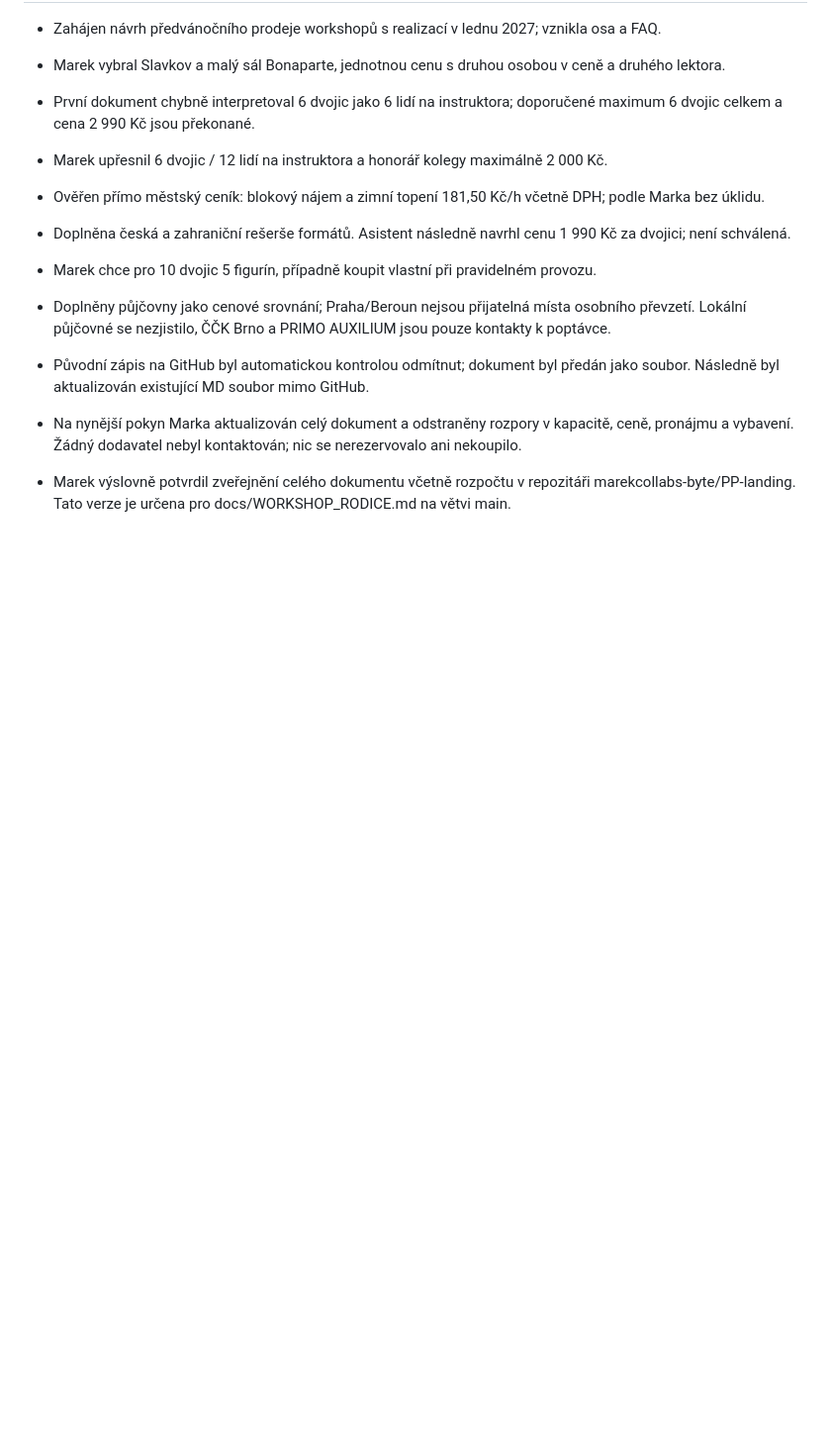
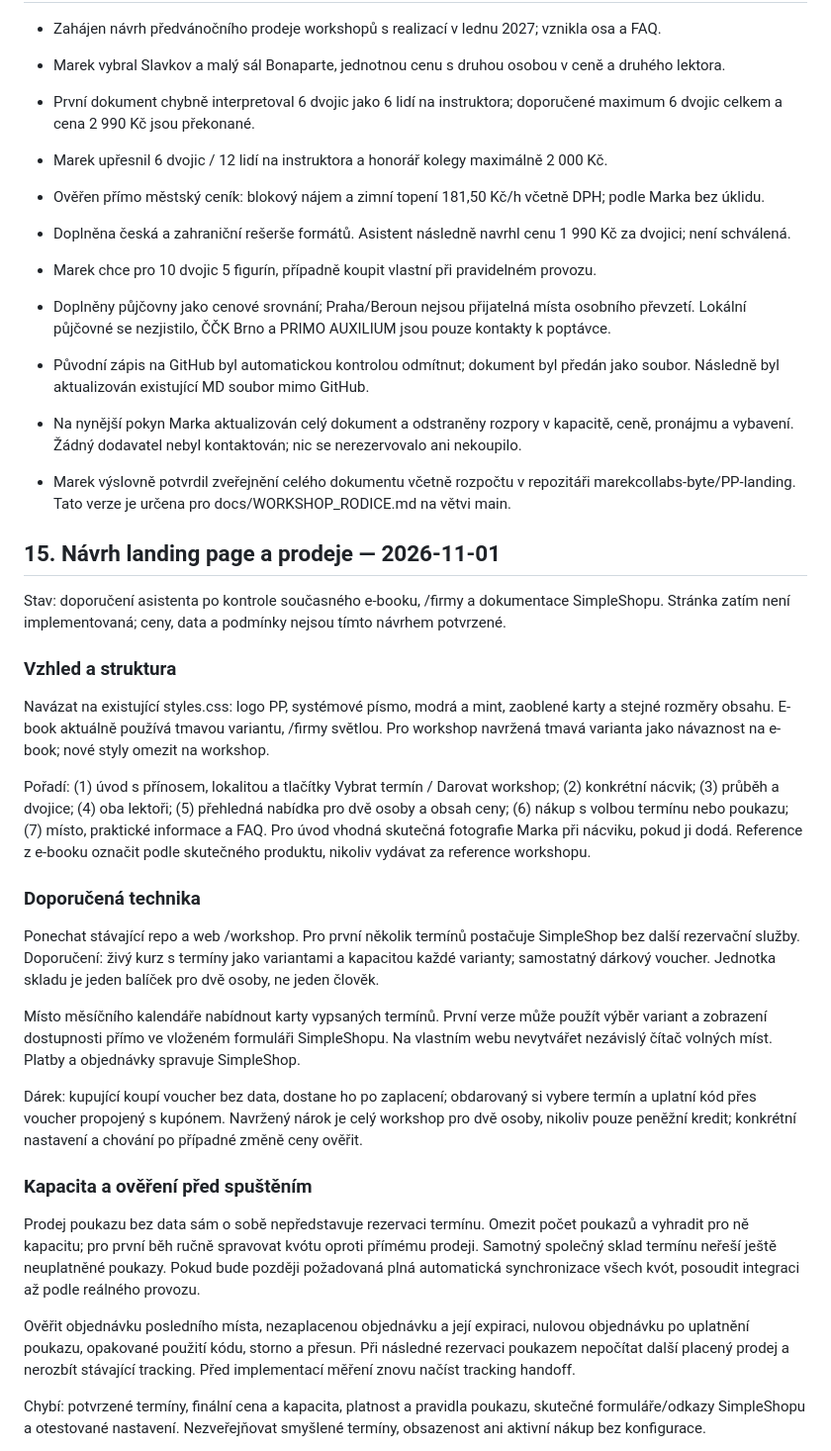
Before and after one commit to marekcollabs-byte/PP-landing, a Markdown page: docs/WORKSHOP_RODICE.md, the part around one of its changes. Shown at 99% size. GitHub-like rendering; blank space fills up the shorter version.

Commit message:
docs: outline workshop landing page and SimpleShop purchase flows

```diff
--- a/docs/WORKSHOP_RODICE.md
+++ b/docs/WORKSHOP_RODICE.md
@@ -279,3 +279,31 @@ Fotografie dodané Markem: IMG_7998.png (ceník Bonaparte), IMG_7999.png (nabíd
 - Na nynější pokyn Marka aktualizován celý dokument a odstraněny rozpory v kapacitě, ceně, pronájmu a vybavení. Žádný dodavatel nebyl kontaktován; nic se nerezervovalo ani nekoupilo.
 
 - Marek výslovně potvrdil zveřejnění celého dokumentu včetně rozpočtu v repozitáři marekcollabs-byte/PP-landing. Tato verze je určena pro docs/WORKSHOP_RODICE.md na větvi main.
+
+
+## 15. Návrh landing page a prodeje — 2026-11-01
+
+Stav: doporučení asistenta po kontrole současného e-booku, /firmy a dokumentace SimpleShopu. Stránka zatím není implementovaná; ceny, data a podmínky nejsou tímto návrhem potvrzené.
+
+### Vzhled a struktura
+
+Navázat na existující styles.css: logo PP, systémové písmo, modrá a mint, zaoblené karty a stejné rozměry obsahu. E-book aktuálně používá tmavou variantu, /firmy světlou. Pro workshop navržená tmavá varianta jako návaznost na e-book; nové styly omezit na workshop.
+
+Pořadí: (1) úvod s přínosem, lokalitou a tlačítky Vybrat termín / Darovat workshop; (2) konkrétní nácvik; (3) průběh a dvojice; (4) oba lektoři; (5) přehledná nabídka pro dvě osoby a obsah ceny; (6) nákup s volbou termínu nebo poukazu; (7) místo, praktické informace a FAQ. Pro úvod vhodná skutečná fotografie Marka při nácviku, pokud ji dodá. Reference z e-booku označit podle skutečného produktu, nikoliv vydávat za reference workshopu.
+
+### Doporučená technika
+
+Ponechat stávající repo a web /workshop. Pro první několik termínů postačuje SimpleShop bez další rezervační služby. Doporučení: živý kurz s termíny jako variantami a kapacitou každé varianty; samostatný dárkový voucher. Jednotka skladu je jeden balíček pro dvě osoby, ne jeden člověk.
+
+Místo měsíčního kalendáře nabídnout karty vypsaných termínů. První verze může použít výběr variant a zobrazení dostupnosti přímo ve vloženém formuláři SimpleShopu. Na vlastním webu nevytvářet nezávislý čítač volných míst. Platby a objednávky spravuje SimpleShop.
+
+Dárek: kupující koupí voucher bez data, dostane ho po zaplacení; obdarovaný si vybere termín a uplatní kód přes voucher propojený s kupónem. Navržený nárok je celý workshop pro dvě osoby, nikoliv pouze peněžní kredit; konkrétní nastavení a chování po případné změně ceny ověřit.
+
+### Kapacita a ověření před spuštěním
+
+Prodej poukazu bez data sám o sobě nepředstavuje rezervaci termínu. Omezit počet poukazů a vyhradit pro ně kapacitu; pro první běh ručně spravovat kvótu oproti přímému prodeji. Samotný společný sklad termínu neřeší ještě neuplatněné poukazy. Pokud bude později požadovaná plná automatická synchronizace všech kvót, posoudit integraci až podle reálného provozu.
+
+Ověřit objednávku posledního místa, nezaplacenou objednávku a její expiraci, nulovou objednávku po uplatnění poukazu, opakované použití kódu, storno a přesun. Při následné rezervaci poukazem nepočítat další placený prodej a nerozbít stávající tracking. Před implementací měření znovu načíst tracking handoff.
+
+Chybí: potvrzené termíny, finální cena a kapacita, platnost a pravidla poukazu, skutečné formuláře/odkazy SimpleShopu a otestované nastavení. Nezveřejňovat smyšlené termíny, obsazenost ani aktivní nákup bez konfigurace.
+
```
Also changed, not shown: other parts of docs/WORKSHOP_RODICE.md (+1 -0 lines).
